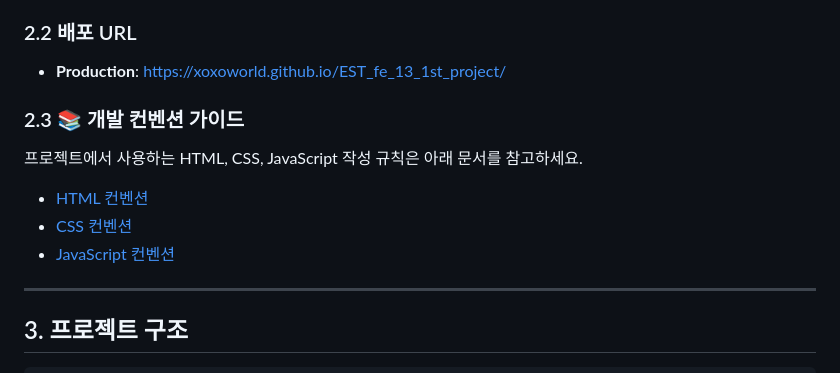
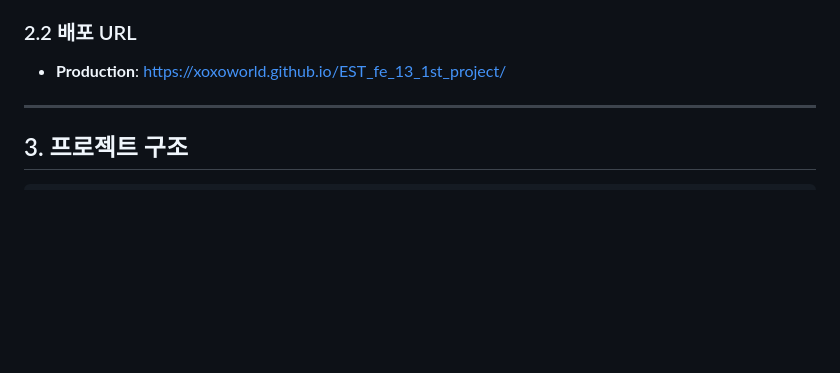
Before and after one commit to wwg98/EST_13_1st_project, a Markdown page: readme.md, the part around the change. Drawn GitHub-style; blank space fills up the shorter version.

```diff
--- a/readme.md
+++ b/readme.md
@@ -153,14 +153,6 @@ gantt
 
 - **Production**: https://xoxoworld.github.io/EST_fe_13_1st_project/
 
-### 2.3 📚 개발 컨벤션 가이드
-
-프로젝트에서 사용하는 HTML, CSS, JavaScript 작성 규칙은 아래 문서를 참고하세요.
-
-- [HTML 컨벤션](docs/guide_html.md)
-- [CSS 컨벤션](docs/guide_css.md)
-- [JavaScript 컨벤션](docs/guide_js.md)
-
 ---
 
 ## 3. 프로젝트 구조
```
